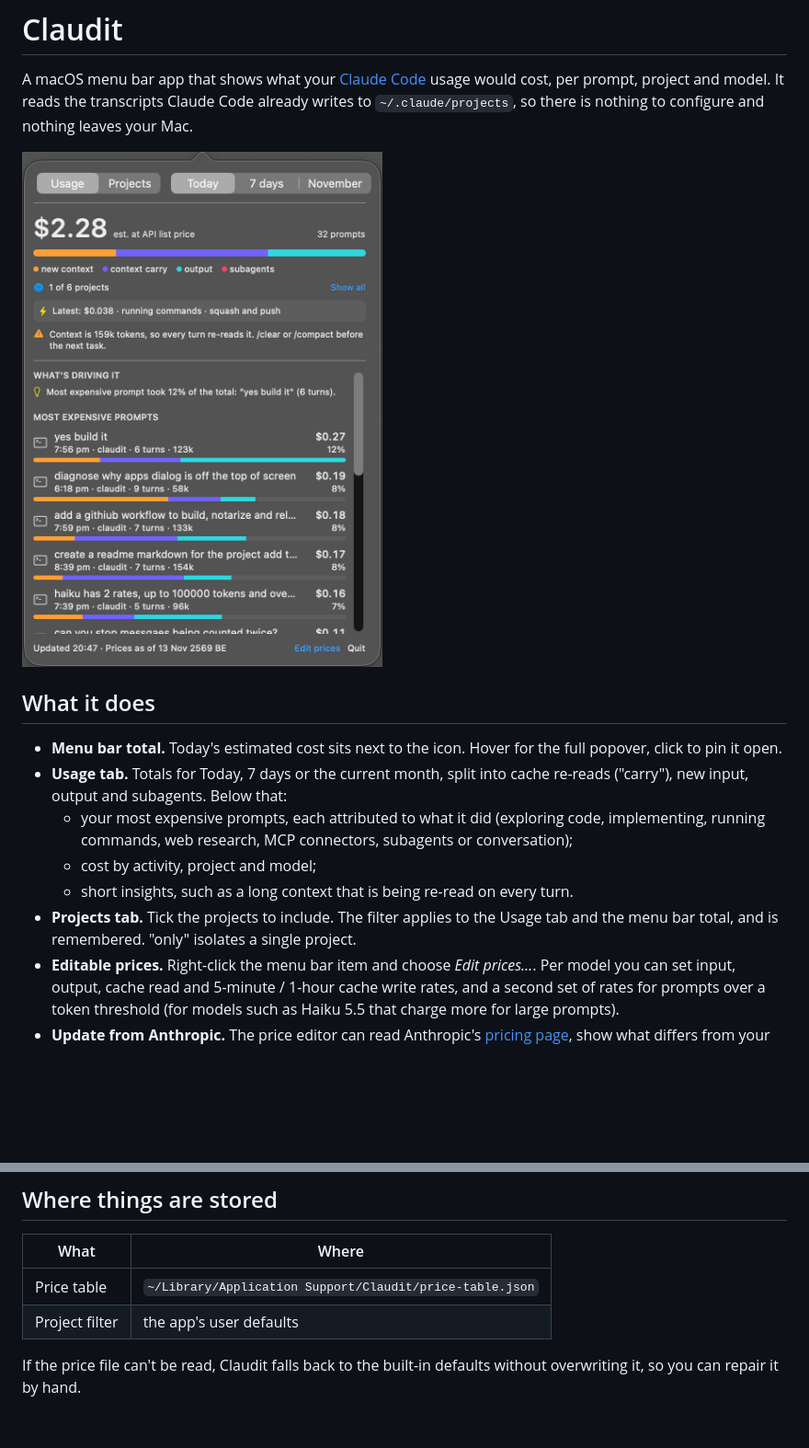
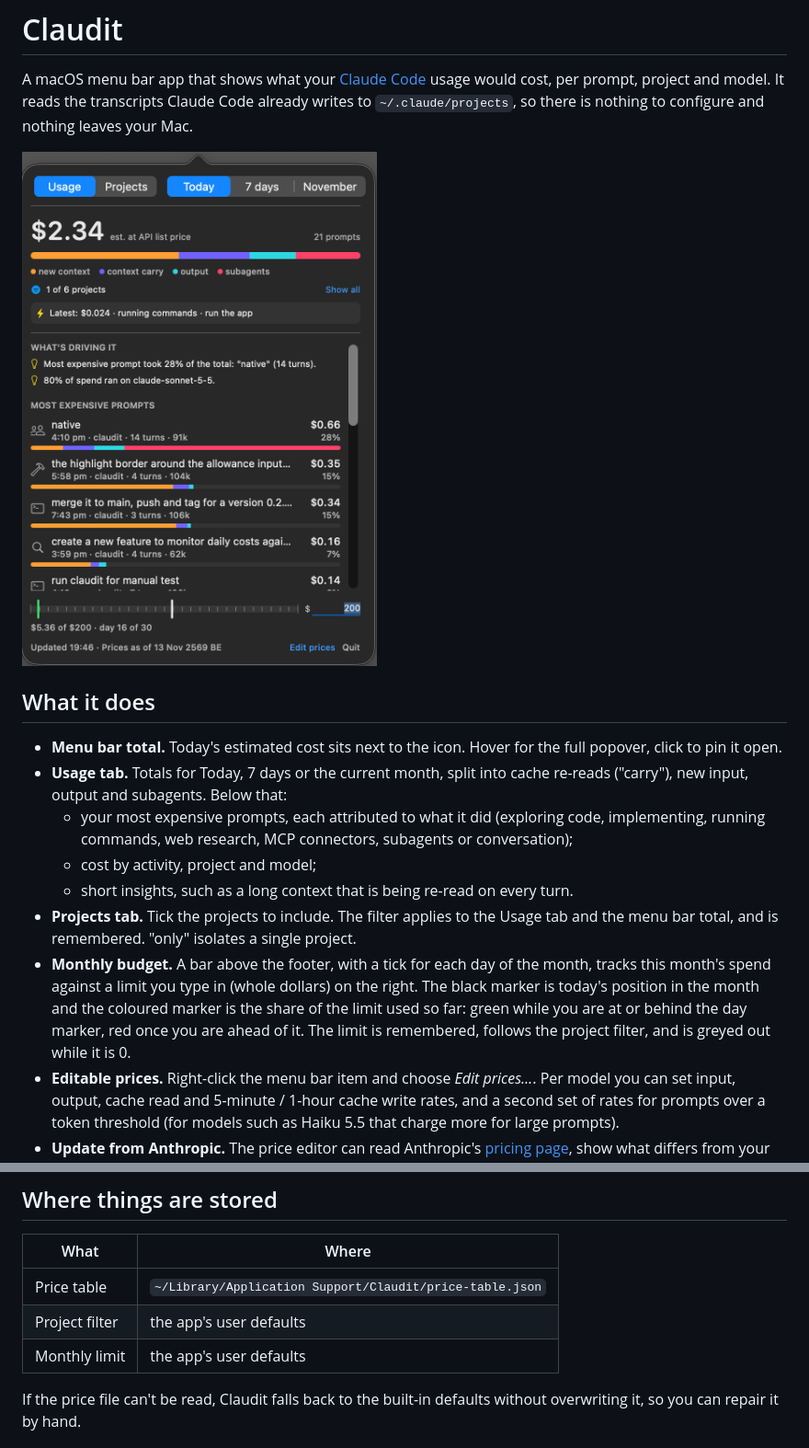
Before and after one commit to JohnSColeman/Claudit, a Markdown page: README.md, 2 parts joined by grey strips. Shown at 92% size. GitHub-like rendering; pictures changed too: docs/claudit-screen.png; blank space fills up the shorter version.

Commit message:
Document the monthly budget bar and refresh the screenshot
Co-Authored-By: Claude Sonnet 5.5 <noreply@anthropic.com>

```diff
--- a/README.md
+++ b/README.md
@@ -12,6 +12,7 @@ A macOS menu bar app that shows what your [Claude Code](https://claude.com/claud
   - cost by activity, project and model;
   - short insights, such as a long context that is being re-read on every turn.
 - **Projects tab.** Tick the projects to include. The filter applies to the Usage tab and the menu bar total, and is remembered. "only" isolates a single project.
+- **Monthly budget.** A bar above the footer, with a tick for each day of the month, tracks this month's spend against a limit you type in (whole dollars) on the right. The black marker is today's position in the month and the coloured marker is the share of the limit used so far: green while you are at or behind the day marker, red once you are ahead of it. The limit is remembered, follows the project filter, and is greyed out while it is 0.
 - **Editable prices.** Right-click the menu bar item and choose *Edit prices…*. Per model you can set input, output, cache read and 5-minute / 1-hour cache write rates, and a second set of rates for prompts over a token threshold (for models such as Haiku 5.5 that charge more for large prompts).
 - **Update from Anthropic.** The price editor can read Anthropic's [pricing page](https://platform.claude.com/docs/en/about-claude/pricing), show what differs from your table, and apply only the changes you tick.
 - **Command-line report.** `claudit-report --days 7 --top 20` prints the same breakdown in a terminal.
@@ -51,6 +52,7 @@ Run the tests with `swift test`. You can also open `Package.swift` in Xcode.
 | --- | --- |
 | Price table | `~/Library/Application Support/Claudit/price-table.json` |
 | Project filter | the app's user defaults |
+| Monthly limit | the app's user defaults |
 
 If the price file can't be read, Claudit falls back to the built-in defaults without overwriting it, so you can repair it by hand.
 
```
